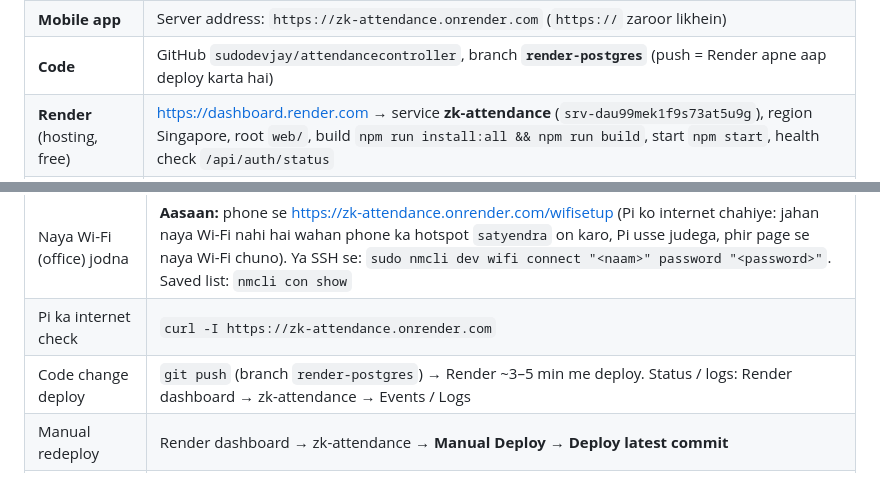
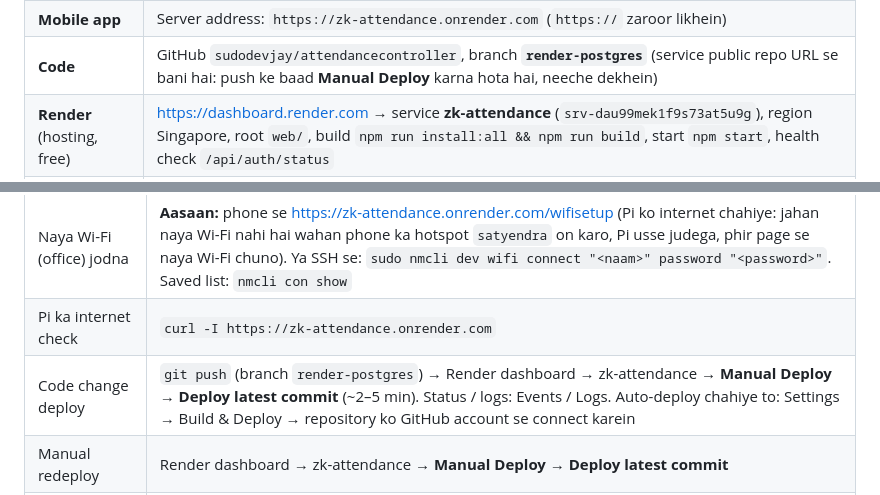
Before and after one commit to sudodevjay/attendance-fieldflow-inventory, a Markdown page: README.md, 2 parts joined by grey strips. Rendered like a GitHub page.

Commit message:
Docs: Render deploys after a push need Manual Deploy (service from the public repo URL)
Co-Authored-By: Claude Opus 5.5 <noreply@anthropic.com>

```diff
--- a/README.md
+++ b/README.md
@@ -21,7 +21,7 @@ Google Drive / pendrive par bhi rakhein.
 | **Employee portal** | https://zk-attendance.onrender.com/me (AC No + password) |
 | **Pi Wi-Fi badalna** | https://zk-attendance.onrender.com/wifisetup — alag password (Render env `WIFI_SETUP_PASSWORD`). Pi ke aas-paas ke Wi-Fi dikhte hain, ek chuno + password → Pi us par shift ho jata hai. Saved sirf 2: naya (priority 999) + fallback `satyendra` (900); purana delete. Galat password = Pi purane Wi-Fi par wapas |
 | **Mobile app** | Server address: `https://zk-attendance.onrender.com` (`https://` zaroor likhein) |
-| **Code** | GitHub `sudodevjay/attendancecontroller`, branch **`render-postgres`** (push = Render apne aap deploy karta hai) |
+| **Code** | GitHub `sudodevjay/attendancecontroller`, branch **`render-postgres`** (service public repo URL se bani hai: push ke baad **Manual Deploy** karna hota hai, neeche dekhein) |
 | **Render** (hosting, free) | https://dashboard.render.com → service **zk-attendance** (`srv-dau99mek1f9s73at5u9g`), region Singapore, root `web/`, build `npm run install:all && npm run build`, start `npm start`, health check `/api/auth/status` |
 | Render env vars | `DATABASE_URL` (Supabase URI), `ADMIN_PASSWORD` (pehla admin password, sirf jab koi password set na ho), `TZ=Asia/Kolkata`, `NODE_VERSION=22` |
 | **Supabase** (database, free) | https://supabase.com/dashboard/project/jvwliosayqsnfbgvefnu — PostgreSQL 17, region Southeast Asia (Singapore) |
@@ -44,7 +44,7 @@ Google Drive / pendrive par bhi rakhein.
 | Pi device check | `sudo systemctl stop lx50pi` → `sudo -u lx50pi /opt/lx50pi/venv/bin/python -m lx50pi -c /etc/lx50pi/config.ini info` → `sudo systemctl start lx50pi` (program `/opt/lx50pi`) |
 | Naya Wi-Fi (office) jodna | **Aasaan:** phone se https://zk-attendance.onrender.com/wifisetup (Pi ko internet chahiye: jahan naya Wi-Fi nahi hai wahan phone ka hotspot `satyendra` on karo, Pi usse judega, phir page se naya Wi-Fi chuno). Ya SSH se: `sudo nmcli dev wifi connect "<naam>" password "<password>"`. Saved list: `nmcli con show` |
 | Pi ka internet check | `curl -I https://zk-attendance.onrender.com` |
-| Code change deploy | `git push` (branch `render-postgres`) → Render ~3–5 min me deploy. Status / logs: Render dashboard → zk-attendance → Events / Logs |
+| Code change deploy | `git push` (branch `render-postgres`) → Render dashboard → zk-attendance → **Manual Deploy → Deploy latest commit** (~2–5 min). Status / logs: Events / Logs. Auto-deploy chahiye to: Settings → Build & Deploy → repository ko GitHub account se connect karein |
 | Manual redeploy | Render dashboard → zk-attendance → **Manual Deploy → Deploy latest commit** |
 | Env var badalna | Render → zk-attendance → **Environment** → edit → Save (service restart hoti hai) |
 | Admin password badalna | App me **Maintenance/Options → Administrator** (`ADMIN_PASSWORD` sirf pehli baar kaam aata hai) |
```
Also changed, not shown: web/DEPLOY.md (+2 -1 lines).
